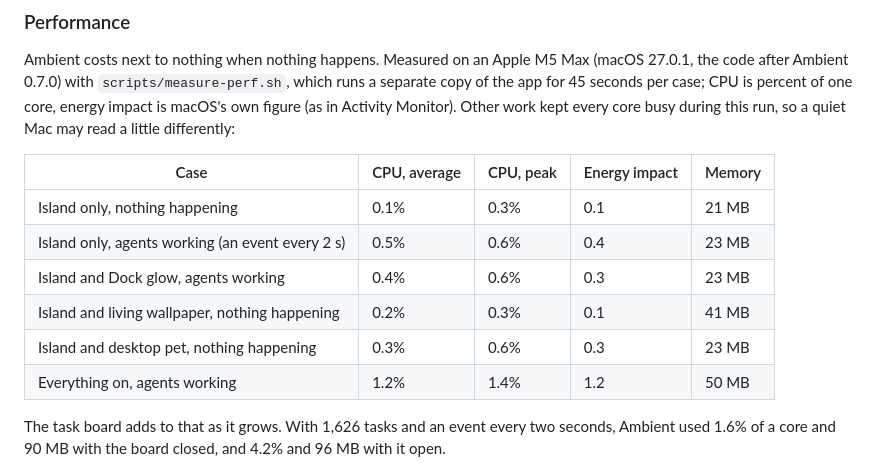
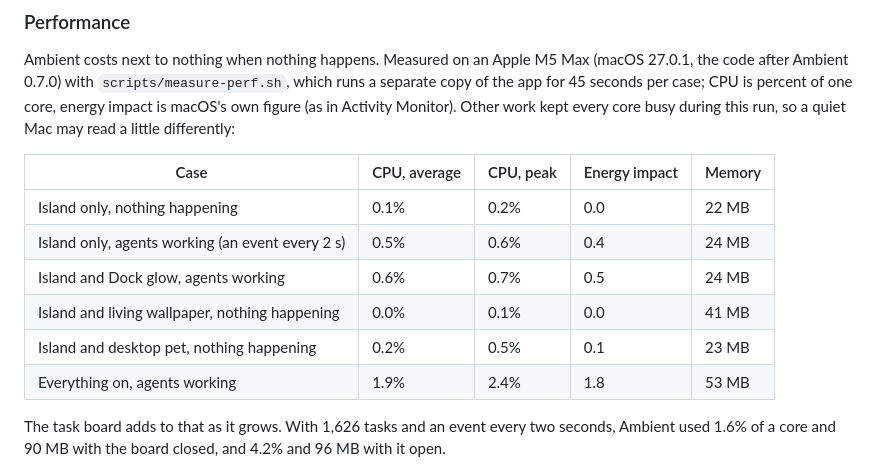
Before and after one commit to viveky259259/ambient, a Markdown page: README.md, the part around the change. GitHub-like rendering.

Commit message:
docs(perf): measure the combined code
Re-run with remote agents, hook repair and island permissions all in, so the
table describes what's on main. Every core was still busy with other work.

Co-Authored-By: Claude Opus 5.5 <noreply@anthropic.com>

```diff
--- a/README.md
+++ b/README.md
@@ -293,12 +293,12 @@ run, so a quiet Mac may read a little differently:
 
 | Case | CPU, average | CPU, peak | Energy impact | Memory |
 | --- | --- | --- | --- | --- |
-| Island only, nothing happening | 0.1% | 0.3% | 0.1 | 21 MB |
-| Island only, agents working (an event every 2 s) | 0.5% | 0.6% | 0.4 | 23 MB |
-| Island and Dock glow, agents working | 0.4% | 0.6% | 0.3 | 23 MB |
-| Island and living wallpaper, nothing happening | 0.2% | 0.3% | 0.1 | 41 MB |
-| Island and desktop pet, nothing happening | 0.3% | 0.6% | 0.3 | 23 MB |
-| Everything on, agents working | 1.2% | 1.4% | 1.2 | 50 MB |
+| Island only, nothing happening | 0.1% | 0.2% | 0.0 | 22 MB |
+| Island only, agents working (an event every 2 s) | 0.5% | 0.6% | 0.4 | 24 MB |
+| Island and Dock glow, agents working | 0.6% | 0.7% | 0.5 | 24 MB |
+| Island and living wallpaper, nothing happening | 0.0% | 0.1% | 0.0 | 41 MB |
+| Island and desktop pet, nothing happening | 0.2% | 0.5% | 0.1 | 23 MB |
+| Everything on, agents working | 1.9% | 2.4% | 1.8 | 53 MB |
 
 The task board adds to that as it grows. With 1,626 tasks and an event every two seconds, Ambient used 1.6% of a core
 and 90 MB with the board closed, and 4.2% and 96 MB with it open.
```
Also changed, not shown: CHANGELOG.md (+1 -1 lines).
